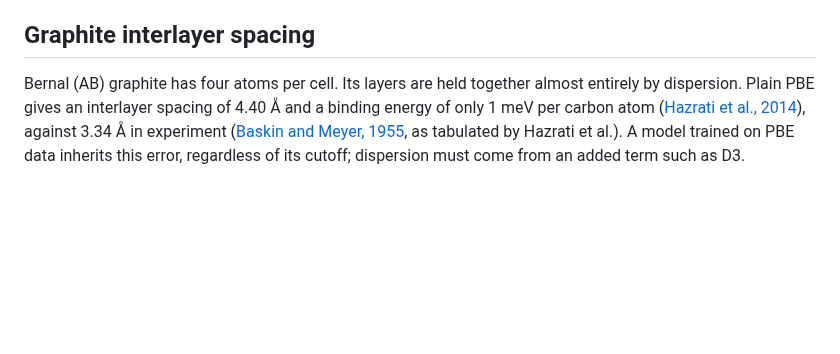
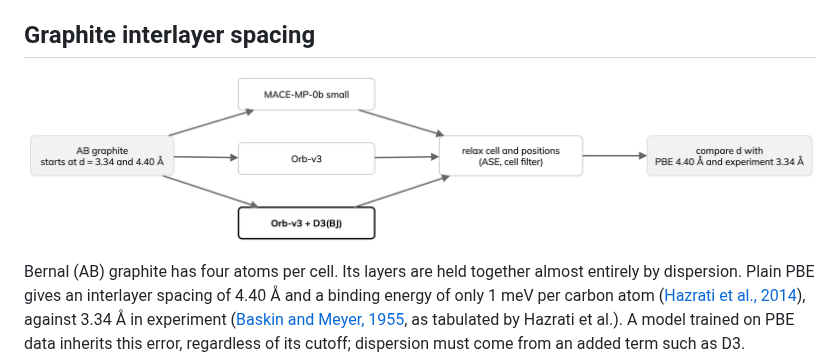
Before and after one commit to ENCCS/mlip-hands-on, a Markdown page: episodes/a2-orb-models.md, the part around the change. Rendered like a GitHub page; pictures changed too: _static/graphite-test.drawio.png (added); blank space fills up the shorter version.

```diff
--- a/episodes/a2-orb-models.md
+++ b/episodes/a2-orb-models.md
@@ -77,6 +77,8 @@ float32 positions. The example also turns off `torch.compile`
 and so adds a one-off cost to the timed serial baseline.
 
 ## Graphite interlayer spacing
+
+![Graphite test: three model variants, cell relaxation, comparison with PBE and experiment.](../_static/graphite-test.drawio.png)
 
 Bernal (AB) graphite has four atoms per cell. Its layers are held together
 almost entirely by dispersion. Plain PBE gives an interlayer spacing of
```
Also changed, not shown: episodes/a1-batched-relaxation.md (+2 -0 lines), index.md (+2 -0 lines), _static/lesson-map.drawio.png (added), _static/serial-vs-batched.drawio.png (added).
